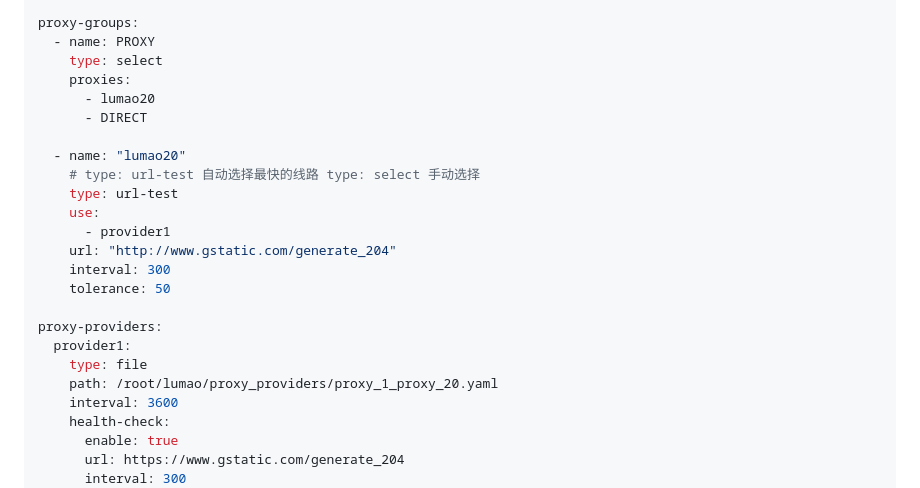
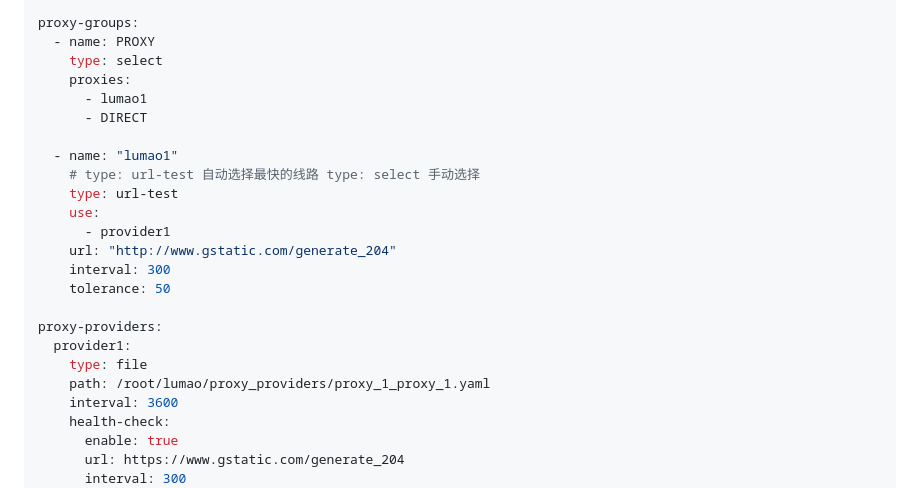
Before and after one commit to lumaoren2024/LmBrowser, a Markdown page: README.md, the part around the change. Drawn GitHub-style.

```diff
--- a/README.md
+++ b/README.md
@@ -136,10 +136,10 @@ proxy-groups:
   - name: PROXY
     type: select
     proxies:
-      - lumao20
+      - lumao1
       - DIRECT
 
-  - name: "lumao20"
+  - name: "lumao1"
     # type: url-test 自动选择最快的线路 type: select 手动选择
     type: url-test
     use:
@@ -151,7 +151,7 @@ proxy-groups:
 proxy-providers:
   provider1:
     type: file
-    path: /root/lumao/proxy_providers/proxy_1_proxy_20.yaml
+    path: /root/lumao/proxy_providers/proxy_1_proxy_1.yaml
     interval: 3600
     health-check:
       enable: true
```
